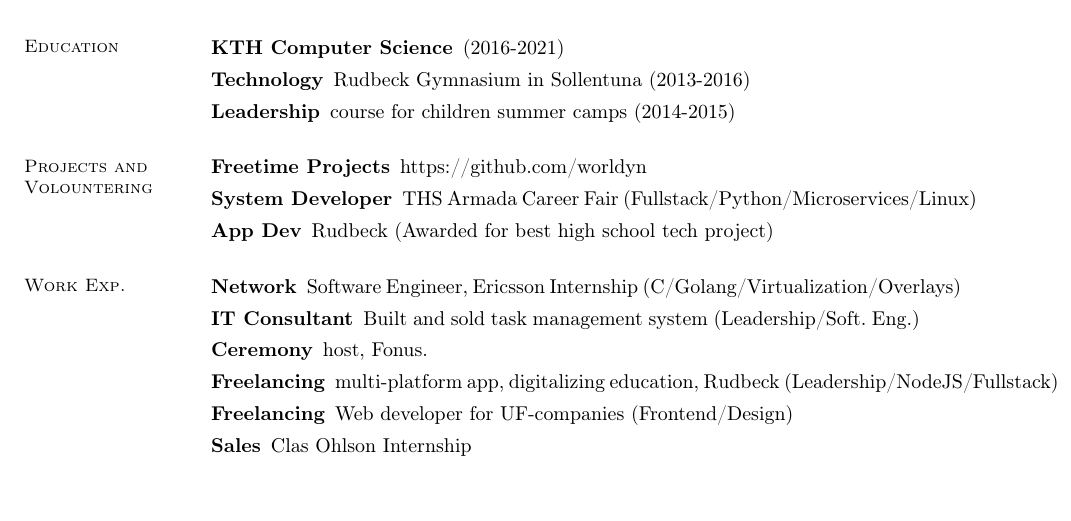
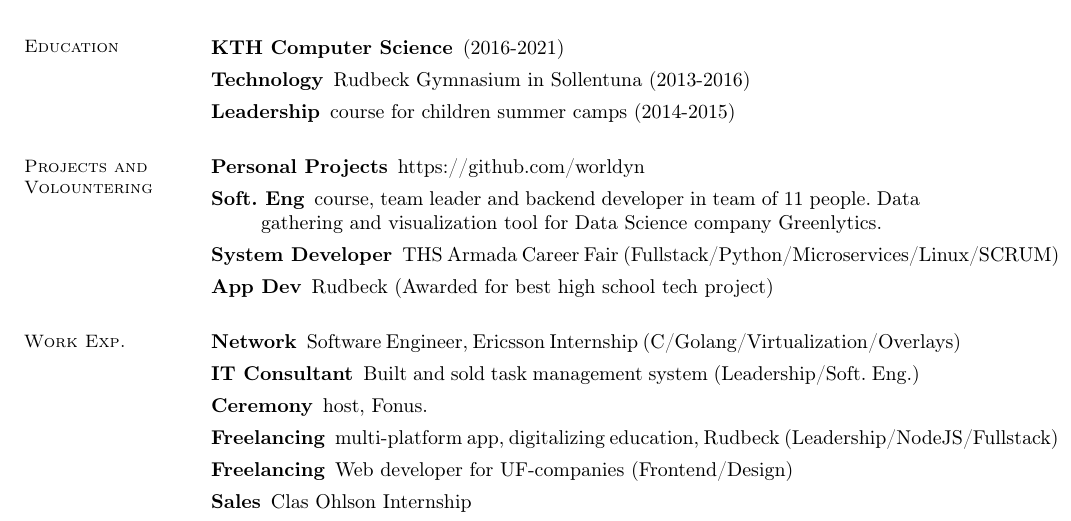
Before and after one commit to worldyn/CV, a LaTeX CV (adam-jacobs-cv.tex): part of page 1 of 2, cut so that both start at the same text, the shorter picture padded with empty space. Compiled offline with pdfLaTeX.

Commit message:
small update in projects section

```diff
--- a/adam-jacobs-cv.tex
+++ b/adam-jacobs-cv.tex
@@ -51,8 +51,9 @@ linkcolor=blue, citecolor=blue, urlcolor=blue]{hyperref}
 
 \section{\mysidestyle Projects and Volountering}\vspace{1mm}
 \begin{description}
-    \item[Freetime Projects] https://github.com/worldyn
-    \item[System Developer] THS Armada Career Fair (Fullstack/Python/Microservices/Linux)
+    \item[Personal Projects] https://github.com/worldyn
+    \item[Soft. Eng] course, team leader and backend developer in team of 11 people. Data gathering and visualization tool for Data Science company Greenlytics.
+    \item[System Developer] THS Armada Career Fair (Fullstack/Python/Microservices/Linux/SCRUM)
     \item[App Dev] Rudbeck (Awarded for best high school tech project)
 
 \end{description}
```
Also changed, not shown: adam-jacobs-cv.pdf, adam-jacobs-cv.tex (1 more changed lines), 2 other files.
